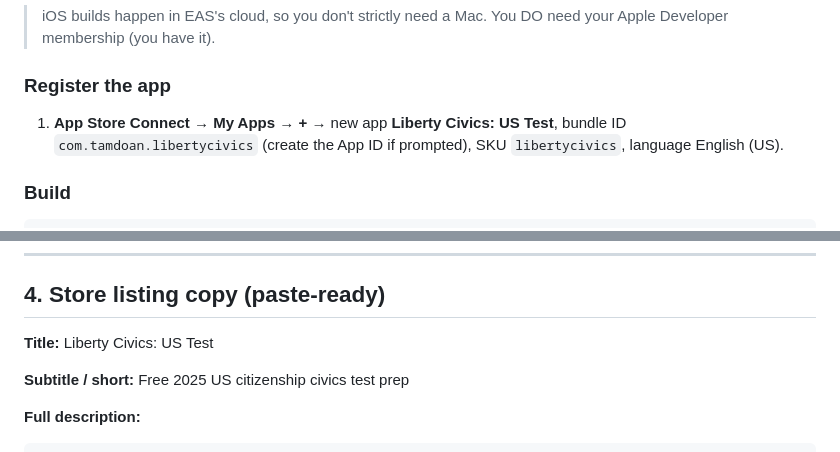
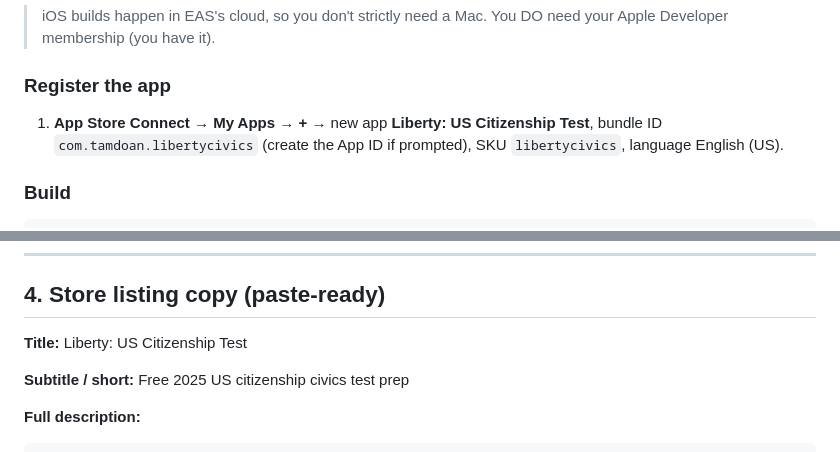
Before and after one commit to tamdoan37/CitizenshipTestQuestions, a Markdown page: CitizenshipApp/CitizenshipApp/DEPLOY.md, 2 parts joined by grey strips. GitHub-like rendering.

```diff
--- a/CitizenshipApp/CitizenshipApp/DEPLOY.md
+++ b/CitizenshipApp/CitizenshipApp/DEPLOY.md
@@ -86,7 +86,7 @@ Google review is usually hours to a couple of days for a new app.
 > need your Apple Developer membership (you have it).
 
 ### Register the app
-1. **App Store Connect → My Apps → +** → new app **Liberty Civics: US Test**,
+1. **App Store Connect → My Apps → +** → new app **Liberty: US Citizenship Test**,
    bundle ID `com.tamdoan.libertycivics` (create the App ID if prompted),
    SKU `libertycivics`, language English (US).
 
@@ -117,7 +117,7 @@ when prompted. The build appears in App Store Connect under **TestFlight** in
 
 ## 4. Store listing copy (paste‑ready)
 
-**Title:** Liberty Civics: US Test
+**Title:** Liberty: US Citizenship Test
 
 **Subtitle / short:** Free 2025 US citizenship civics test prep
 
```
Also changed, not shown: other parts of CitizenshipApp/CitizenshipApp/DEPLOY.md (+22 -2 lines).
